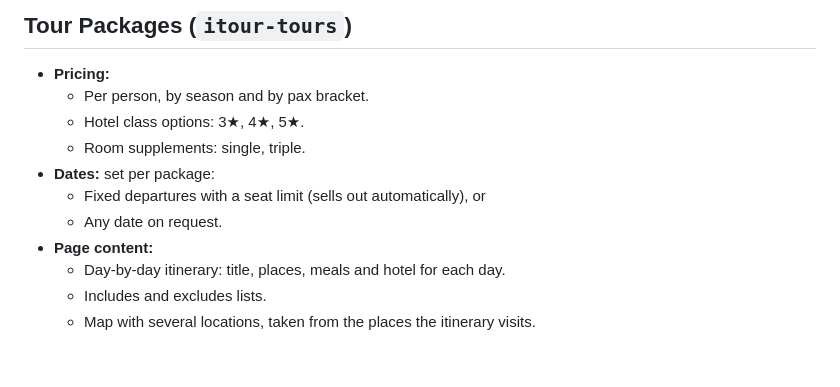
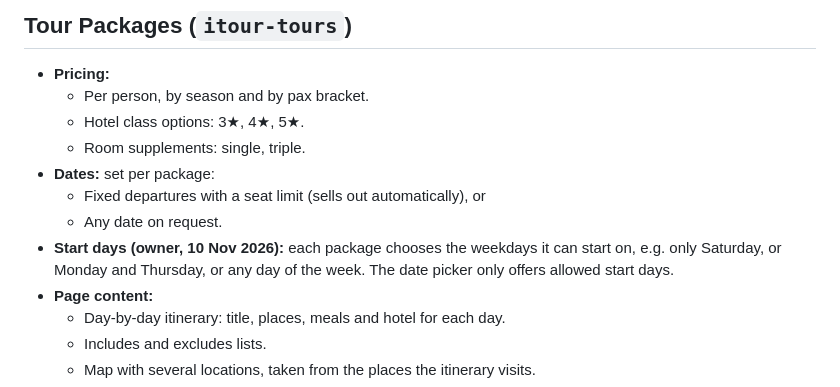
Before and after one commit to mg-gouda/iTourTMSWP, a Markdown page: docs/PRODUCTS.md, the part around the change. GitHub-like rendering; blank space fills up the shorter version.

Commit message:
docs: tour start weekdays rule
Co-Authored-By: Claude Opus 5.5 <noreply@anthropic.com>

```diff
--- a/docs/PRODUCTS.md
+++ b/docs/PRODUCTS.md
@@ -21,6 +21,7 @@ Owner's answers to the 14 product questions, plus two later rules. Decision D-02
 - **Dates:** set per package:
   - Fixed departures with a seat limit (sells out automatically), or
   - Any date on request.
+- **Start days (owner, 10 Nov 2026):** each package chooses the weekdays it can start on, e.g. only Saturday, or Monday and Thursday, or any day of the week. The date picker only offers allowed start days.
 - **Page content:**
   - Day-by-day itinerary: title, places, meals and hotel for each day.
   - Includes and excludes lists.
```
